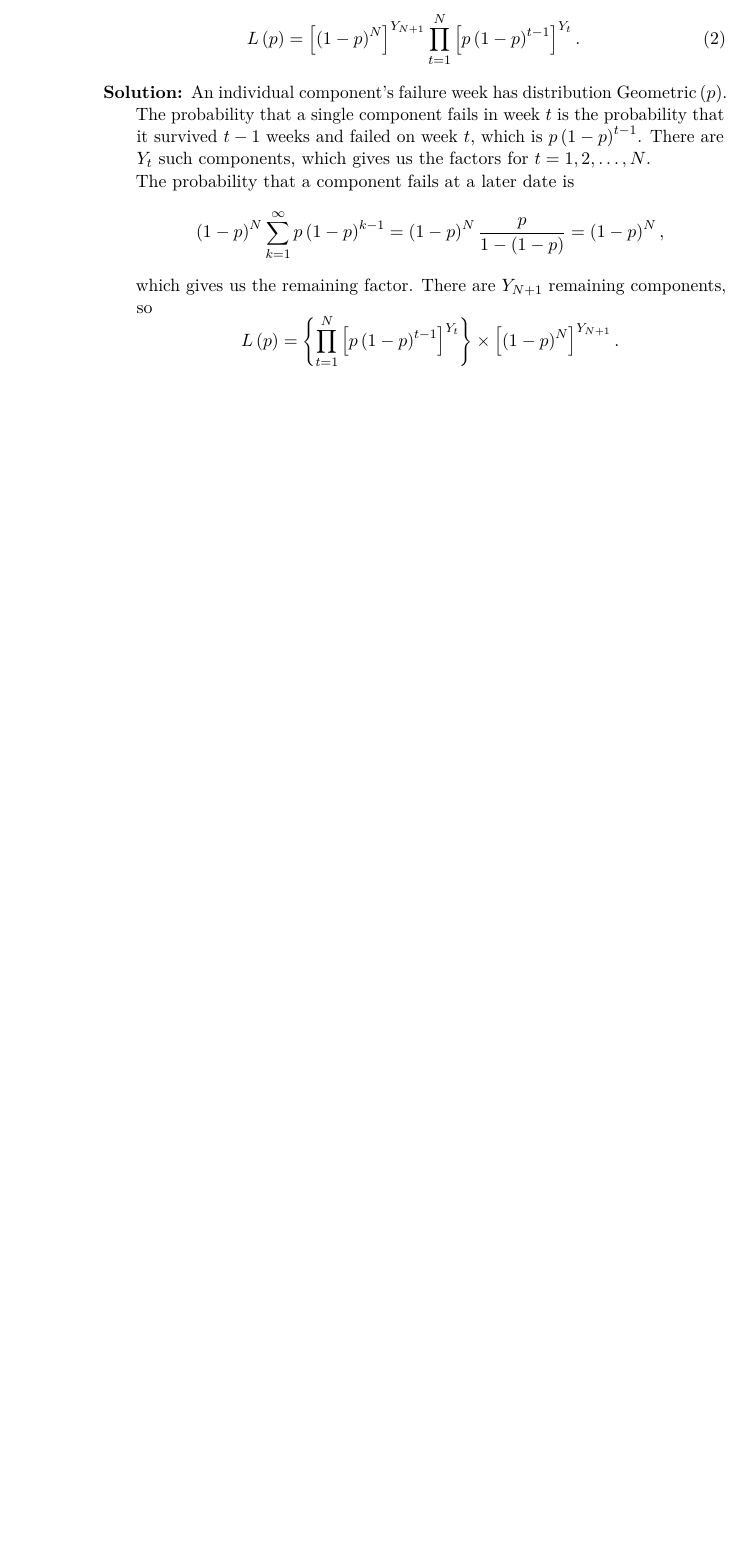
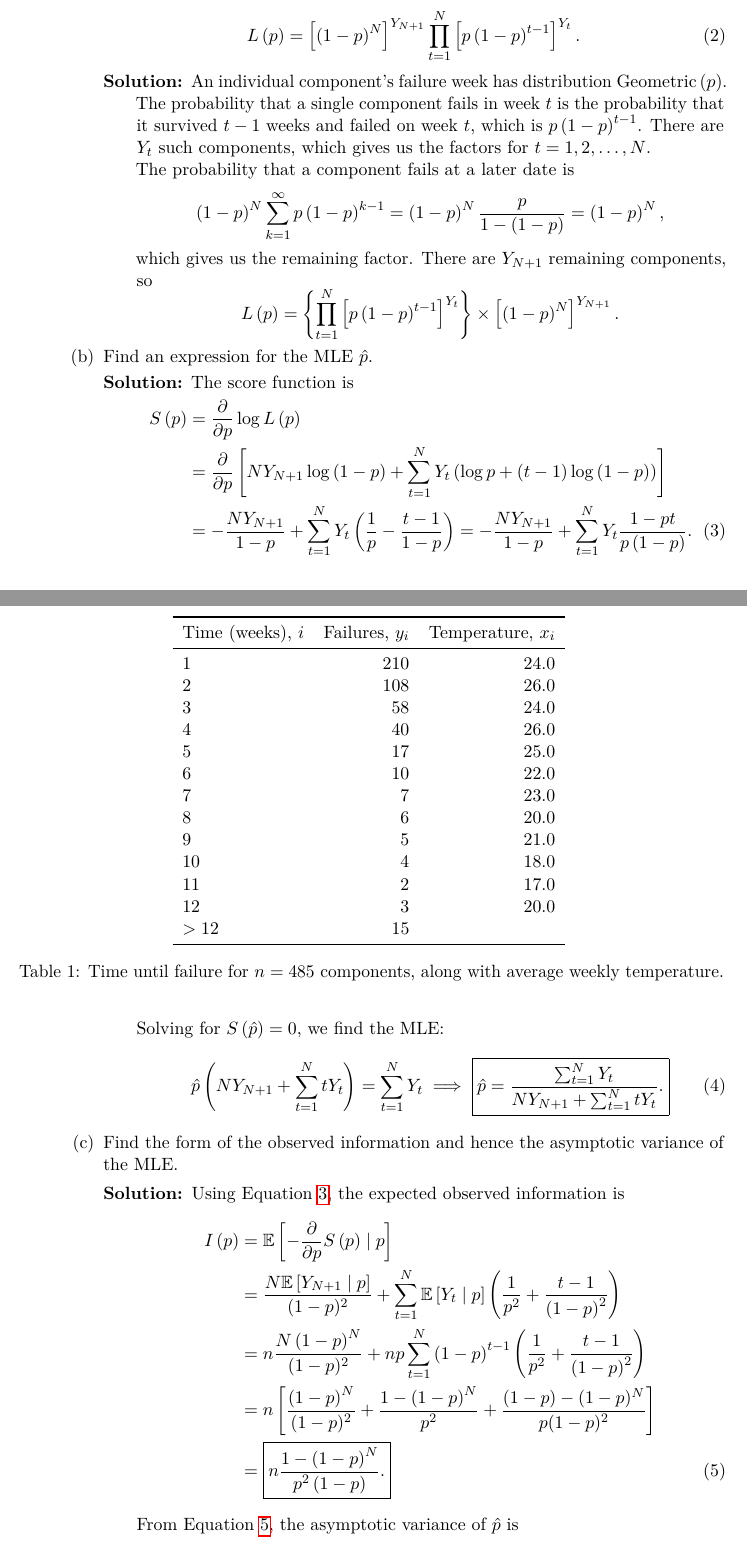
Before and after one commit to ppham27/stat570, a LaTeX document (final/solutions.tex, which reads final/failure_time_data.tex): part of the page before the commit and two parts of pages 1 and 2 of 2 after it, the two joined at a grey line, cut so that both start at the same text, the shorter picture padded with empty space. Compiled offline with pdfLaTeX.

Commit message:
progress on p1 final

```diff
--- /dev/null
+++ b/final/failure_time_data.tex
@@ -0,0 +1,19 @@
+\begin{tabular}{lrr}
+\toprule
+Time (weeks), $i$ &  Failures, $y_i$ &  Temperature, $x_i$ \\
+\midrule
+              $1$ &              210 &                24.0 \\
+              $2$ &              108 &                26.0 \\
+              $3$ &               58 &                24.0 \\
+              $4$ &               40 &                26.0 \\
+              $5$ &               17 &                25.0 \\
+              $6$ &               10 &                22.0 \\
+              $7$ &                7 &                23.0 \\
+              $8$ &                6 &                20.0 \\
+              $9$ &                5 &                21.0 \\
+             $10$ &                4 &                18.0 \\
+             $11$ &                2 &                17.0 \\
+             $12$ &                3 &                20.0 \\
+            $>12$ &               15 &                     \\
+\bottomrule
+\end{tabular}
--- a/final/solutions.tex
+++ b/final/solutions.tex
@@ -74,6 +77,96 @@
         \left[\left(1-p\right)^N\right]^{Y_{N+1}}.
       \]
     \end{description}
+  \item Find an expression for the MLE $\hat{p}$.
+    \begin{description}
+    \item[Solution:]
+      The score function is
+      \begin{align}
+        S\left(p\right)
+        &= \frac{\partial}{\partial p}\log L\left(p\right) \nonumber\\
+        &= \frac{\partial}{\partial p}\left[
+          NY_{N + 1}\log\left(1 - p\right)
+          + \sum_{t=1}^N Y_t\left(
+          \log p + \left(t - 1\right)
+          \log\left(1 - p\right)
+          \right)
+          \right]\nonumber\\
+        &= -\frac{NY_{N+1}}{1 - p}
+          + \sum_{t=1}^N Y_t\left(
+          \frac{1}{p}
+          -
+          \frac{t - 1}{1 - p}
+          \right)
+        = -\frac{NY_{N+1}}{1 - p}
+          + \sum_{t=1}^N Y_t
+          \frac{1-pt}{p\left(1 - p\right)}.
+          \label{eqn:p1_score}
+      \end{align}
+
+      Solving for $S\left(\hat{p}\right) = 0$, we find the MLE:
+      \begin{equation}
+        \hat{p}\left(
+          NY_{N+1} + \sum_{t=1}^{N}tY_t
+        \right) = \sum_{t=1}^N Y_t
+        \implies
+        \boxed{
+          \hat{p} = \frac{\sum_{t=1}^N Y_t}
+          {NY_{N+1} + \sum_{t=1}^{N}tY_t}.
+        }
+        \label{eqn:p1_mle}
+      \end{equation}
+    \end{description}
+  \item Find the form of the observed information and hence the asymptotic
+    variance of the MLE.
+    \begin{description}
+    \item[Solution:] Using Equation \ref{eqn:p1_score}, the expected observed
+      information is
+      \begin{align}
+        I\left(p\right)
+        &= \mathbb{E}\left[-\frac{\partial}{\partial p}S\left(p\right) \mid p\right]
+          \nonumber\\
+        &= \frac{N\mathbb{E}\left[Y_{N+1} \mid p\right]}{(1-p)^2}
+          + \sum_{t=1}^N\mathbb{E}\left[Y_t \mid p\right]
+          \left(
+          \frac{1}{p^2} + \frac{t-1}{\left(1-p\right)^2}
+          \right)
+          \nonumber \\
+        &= n\frac{N\left(1-p\right)^N}{(1-p)^2}
+          + np\sum_{t=1}^N
+          \left(1 - p\right)^{t-1}
+          \left(
+          \frac{1}{p^2} + \frac{t-1}{\left(1-p\right)^2}
+          \right)
+          \nonumber \\
+        &= n\left[
+          \frac{\left(1-p\right)^N}{(1-p)^2}
+          +
+          \frac{1 - \left(1 - p\right)^N}{p^2}
+          +
+          \frac{(1-p) - (1-p)^N}{p(1-p)^2}
+          \right] \nonumber \\
+        &= \boxed{n\frac{1 - \left(1 - p\right)^N}
+          {p^2\left(1 - p\right)}.} \label{eqn:p1_fisher_information}
+      \end{align}
+
+      From Equation \ref{eqn:p1_fisher_information}, the asymptotic variance of
+      $\hat{p}$ is
+      \begin{equation}
+        \operatorname{var}\left(\hat{p}\right)
+        \approx
+        I\left(\hat{p}\right)^{-1} = \frac{1}{n} \times \frac{p^2\left(1-p\right)}
+        {1 - \left(1-p\right)^N}.
+        \label{eqn:p1_variance}
+      \end{equation}
+    \end{description}
   \end{enumerate}
 \end{enumerate}
+
+\begin{table}
+  \centering
+  \input{failure_time_data.tex}
+  \caption{Time until failure for $n = 485$ components, along with average weekly
+    temperature.}
+  \label{tab:failure_time_data}
+\end{table}
 \end{document}
```
Also changed, not shown: final/solutions.pdf, final/solutions.tex (3 more changed lines), 1 other file.
